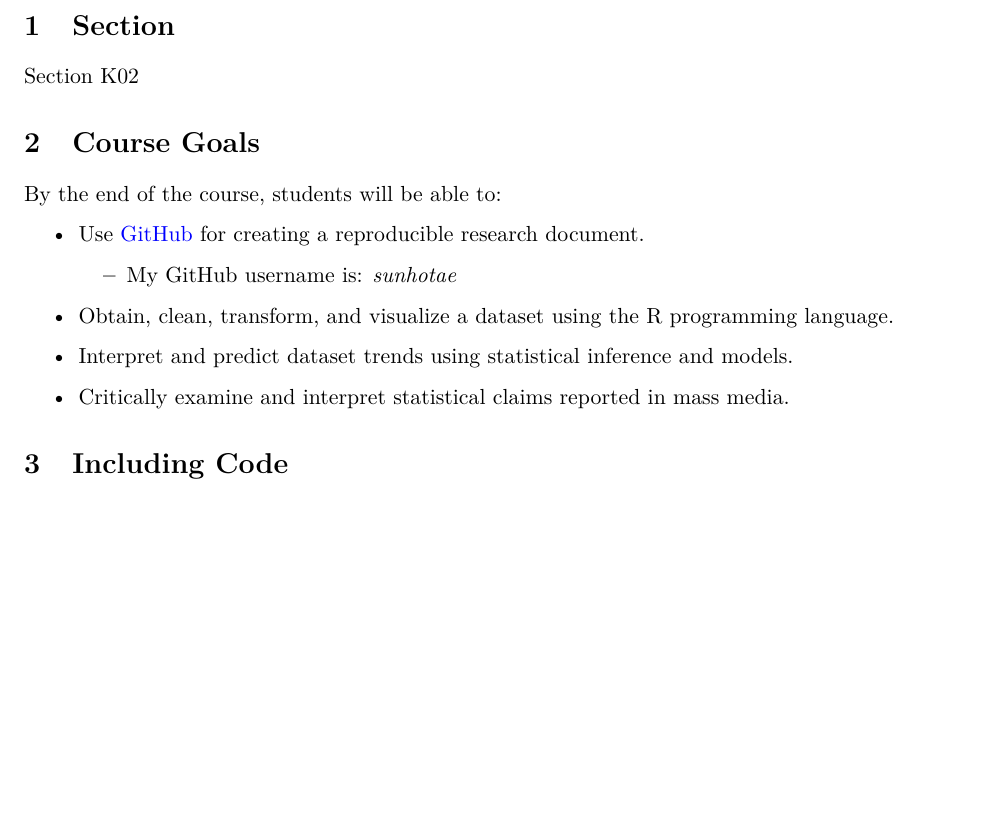
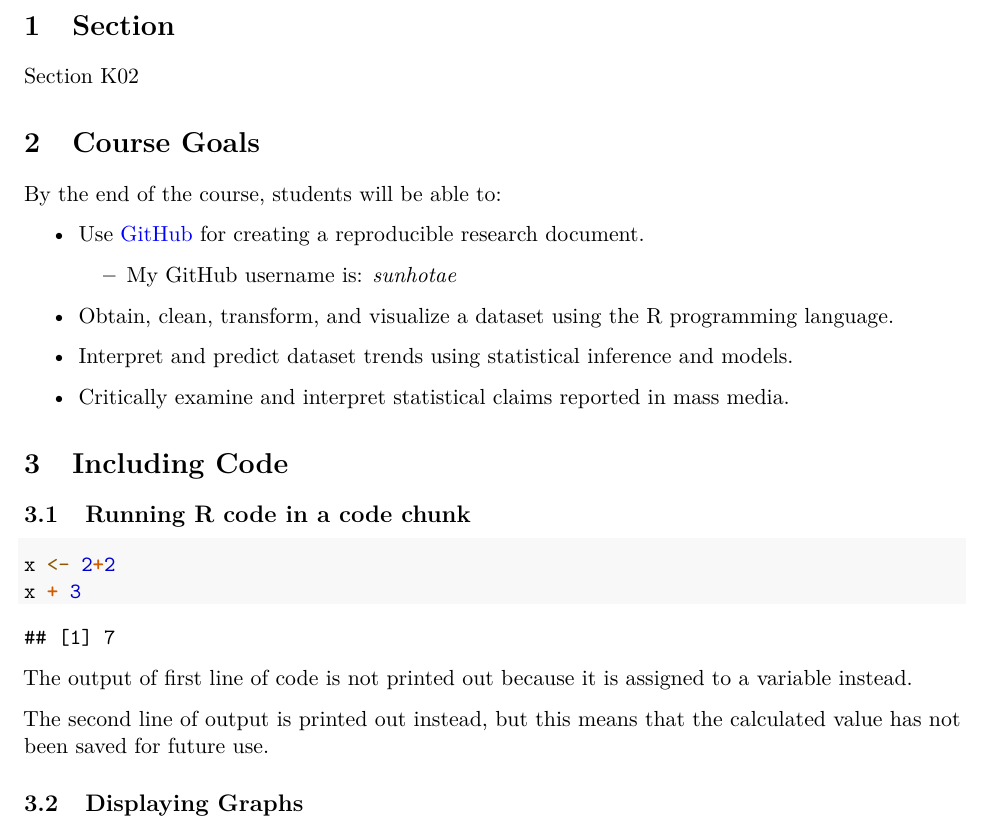
Before and after one commit to MK-SP22-CDS101/assignment01-sunhotae, an R Markdown document (rmarkdown_practice.Rmd): part of the page, cut so that both start at the same text, the shorter picture padded with empty space. Rendered offline with R 4.5, knitr and Pandoc, then LaTeX, with nearby package versions.

Commit message:
section 3.1 finished

````diff
--- a/rmarkdown_practice.Rmd
+++ b/rmarkdown_practice.Rmd
@@ -46,3 +46,16 @@ By the end of the course, students will be able to:
 *  Critically examine and interpret statistical claims reported in mass media.
 
 # Including Code
+
+## Running R code in a code chunk
+
+```{r}
+x <- 2+2
+x + 3
+```
+
+The output of first line of code is not printed out because it is assigned to a variable instead.
+
+The second line of output is printed out instead, but this means that the calculated value has not been saved for future use.
+
+## Displaying Graphs
````
